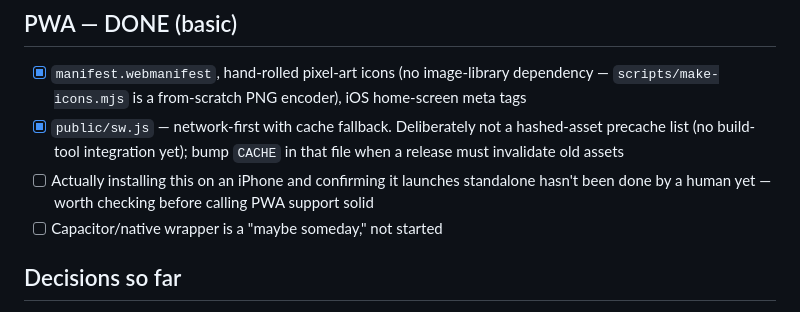
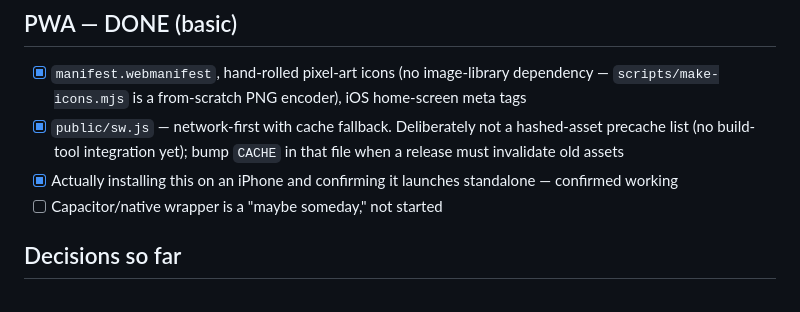
Before and after one commit to conro1108/thistledown, a Markdown page: PLAN.md, the part around the change. Drawn GitHub-style.

Commit message:
Confirm PWA installs and launches standalone on iPhone
Co-Authored-By: Claude Sonnet 5 <noreply@anthropic.com>
Claude-Session: https://claude.ai/code/session_016s2qKVyFBGs8RcT6duEMES

```diff
--- a/PLAN.md
+++ b/PLAN.md
@@ -84,9 +84,8 @@ Sprites cameo, a proper battle log (right now there's no persistent record of
 - [x] `public/sw.js` — network-first with cache fallback. Deliberately not a
       hashed-asset precache list (no build-tool integration yet); bump
       `CACHE` in that file when a release must invalidate old assets
-- [ ] Actually installing this on an iPhone and confirming it launches
-      standalone hasn't been done by a human yet — worth checking before
-      calling PWA support solid
+- [x] Actually installing this on an iPhone and confirming it launches
+      standalone — confirmed working
 - [ ] Capacitor/native wrapper is a "maybe someday," not started
 
 ## Decisions so far
```
